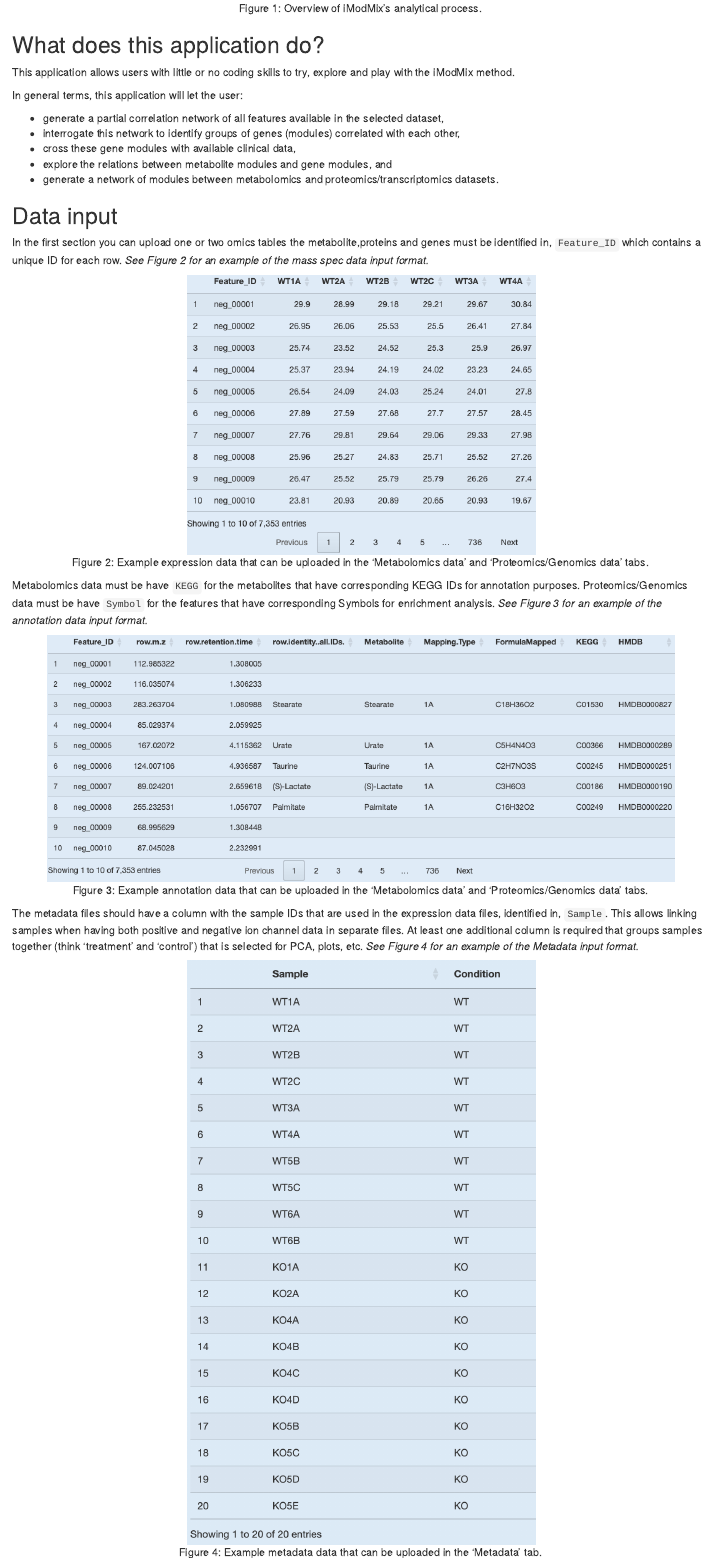
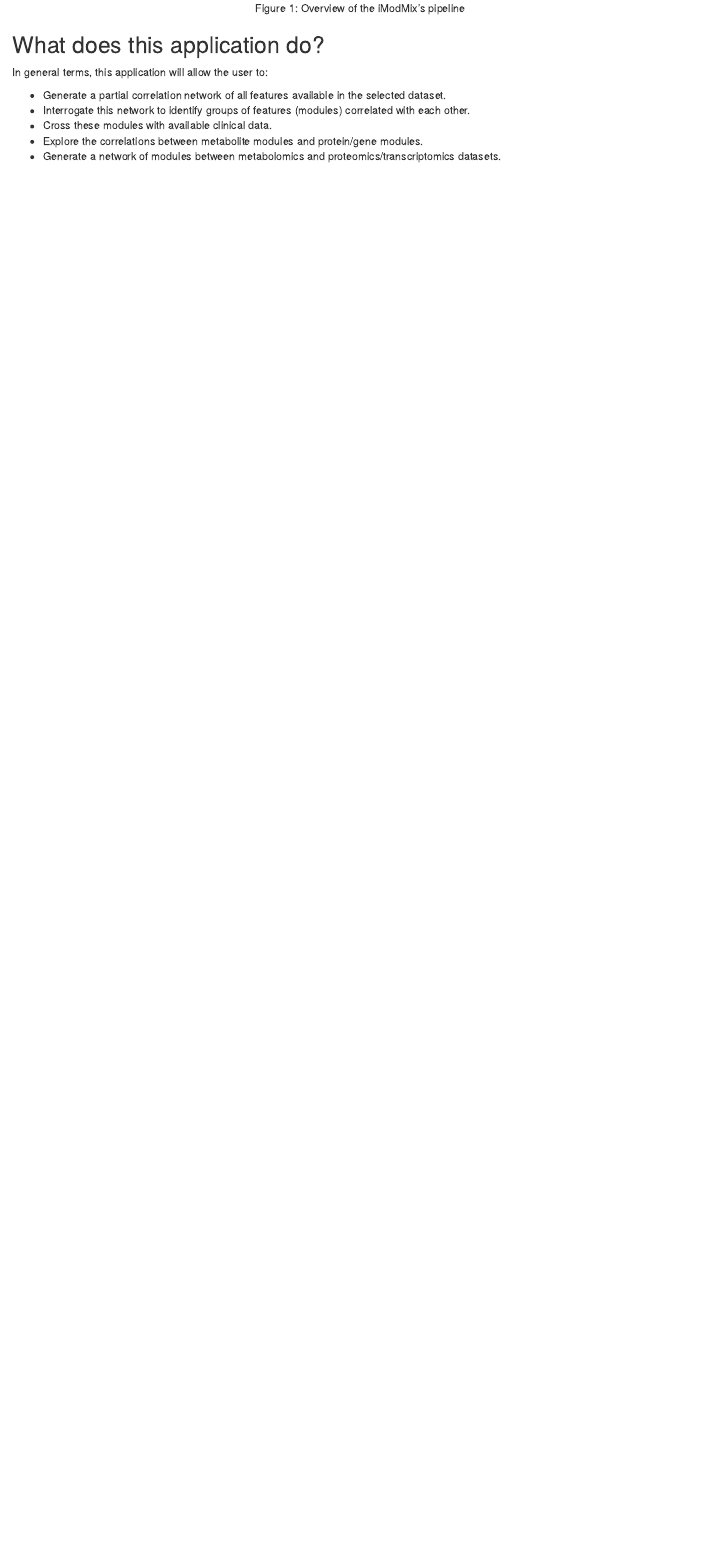
Before and after one commit to biodatalab/iModMix, an R Markdown document (inst/app/www/IModMix_Documentation.Rmd): the page in a window 1100 px wide, from 1040 px down before the commit and from 1010 px down after it, so that both start at the same text. Rendered offline with R 4.5, knitr and Pandoc, with nearby package versions.

Commit message:
Documentation uptated

````diff
--- a/inst/app/www/IModMix_Documentation.Rmd
+++ b/inst/app/www/IModMix_Documentation.Rmd
@@ -27,40 +26,11 @@ knitr::include_graphics(paste0(here::here(),"/documentation/OverviewIModMix.png"
 
 
 ## What does this application do?
-This application allows users with little or no coding skills to try, explore and play with the iModMix method.
 
-In general terms, this application will let the user:
+In general terms, this application will allow the user to:
 
-- generate a partial correlation network of all features available in the selected dataset,
-- interrogate this network to identify groups of genes (modules) correlated with each other,
-- cross these gene modules with available clinical data,
-- explore the relations between metabolite modules and gene modules, and
-- generate a network of modules between metabolomics and proteomics/transcriptomics datasets.
-
-
-## Data input
-
-In the first section you can upload one or two omics tables
-the metabolite,proteins and genes must be identified in, `Feature_ID` which contains a unique ID for each row. *See Figure 2 for an example of the mass spec data input format.*
-
-
-```{r data-example, echo=F, fig.align="center", fig.width=2, out.width="50%", fig.cap="Figure 2: Example expression data that can be uploaded in the 'Metabolomics data' and 'Proteomics/Genomics data' tabs."}
-knitr::include_graphics(paste0(here::here(),"/documentation/Expression.png"), error = FALSE)
-```
-
-Metabolomics data must be have `KEGG` for the metabolites that have corresponding KEGG IDs for annotation purposes.
-Proteomics/Genomics data must be have `Symbol` for the features that have corresponding Symbols for enrichment analysis.
-*See Figure 3 for an example of the annotation data input format.*
-
-```{r, echo=F, fig.align="center", fig.width=2, out.width="90%", fig.cap="Figure 3: Example annotation data that can be uploaded in the 'Metabolomics data' and 'Proteomics/Genomics data' tabs."}
-knitr::include_graphics(paste0(here::here(),"/documentation/Annotation.png"), error = FALSE)
-```
-
-
-The metadata files should have a column with the sample IDs that are used in the expression data files, identified in, `Sample`. This allows linking samples when having both positive and negative ion channel data in separate files. At least one additional column is required that groups samples together (think 'treatment' and 'control') that is selected for PCA, plots, etc.
-*See Figure 4 for an example of the Metadata input format.*
-
-
-```{r, echo=F, fig.align="center", fig.width=2, out.width="50%", fig.cap="Figure 4: Example metadata data that can be uploaded in the 'Metadata' tab."}
-knitr::include_graphics(paste0(here::here(),"/documentation/Metadata.png"), error = FALSE)
-```
+- Generate a partial correlation network of all features available in the selected dataset.
+- Interrogate this network to identify groups of features (modules) correlated with each other.
+- Cross these modules with available clinical data.
+- Explore the correlations between metabolite modules and protein/gene modules.
+- Generate a network of modules between metabolomics and proteomics/transcriptomics datasets.
````
Also changed, not shown: inst/app/www/IModMix_Documentation.html, inst/app/www/IModMix_Documentation.Rmd (11 more changed lines).
